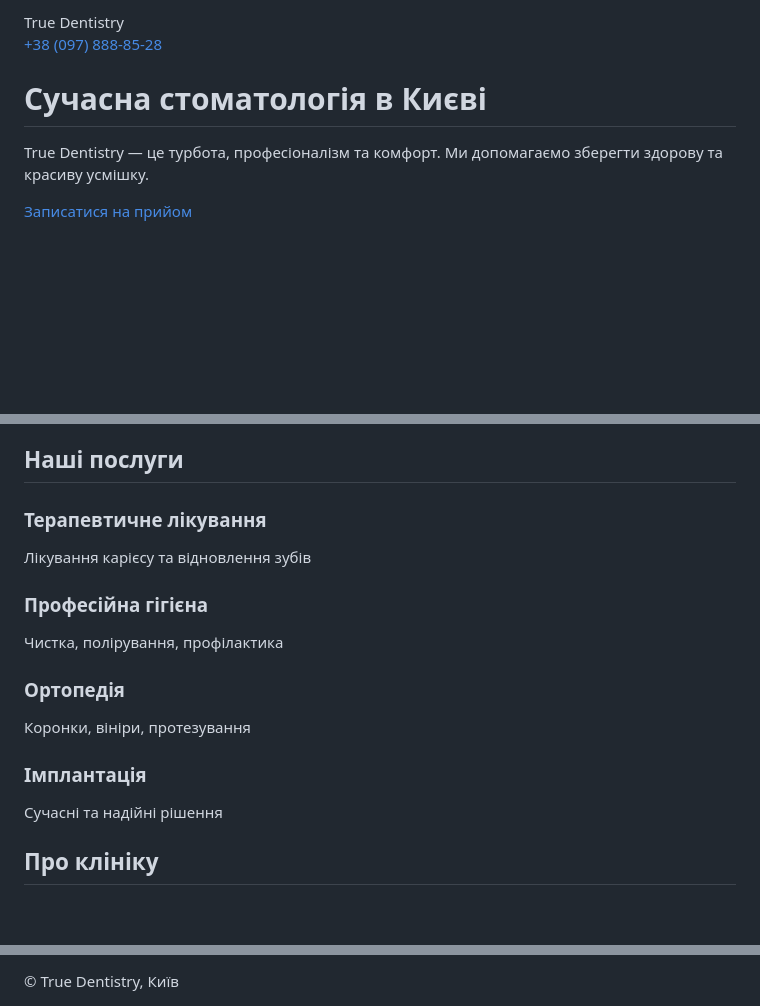
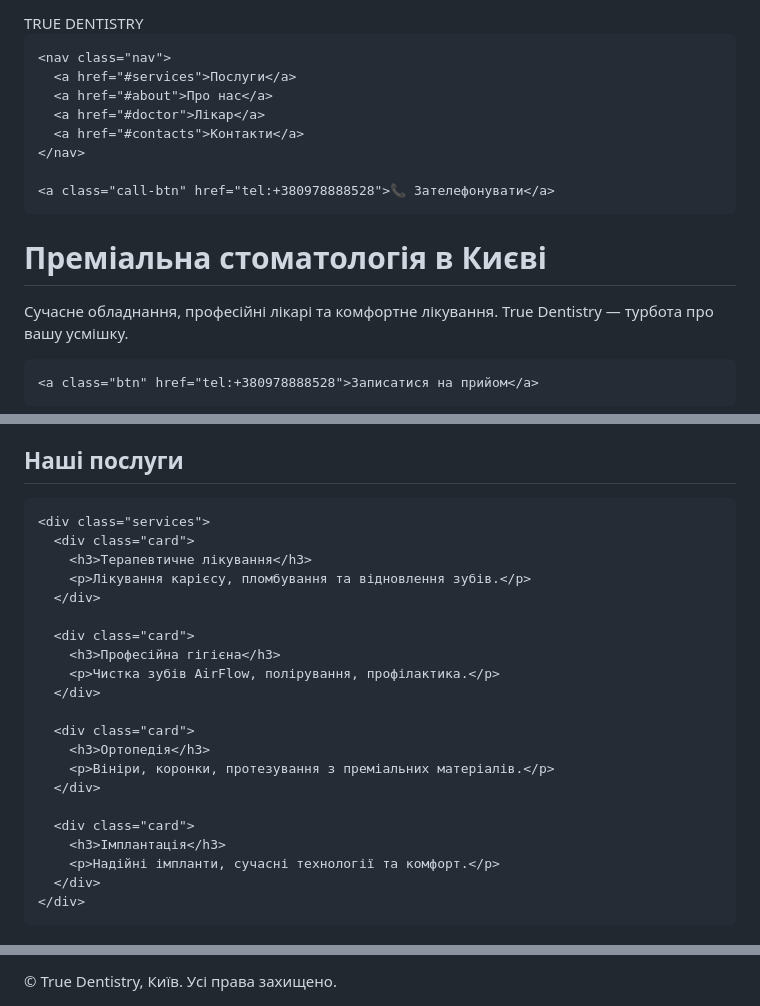
Before and after one commit to kistya8044-beep/true-dentistry, a Markdown page: README.md, 3 parts joined by grey strips. Rendered like a GitHub page; blank space fills up the shorter version.

```diff
--- a/README.md
+++ b/README.md
@@ -227,16 +183,27 @@ body {
     }
-  </style></head>
-<body><header>
-  <div class="container header-flex">
-    <!-- ЗАМІНІТЬ ЦЕЙ ТЕКСТ НА ЛОГОТИП (img), КОЛИ БУДЕ ПОТРІБНО -->
-    <div class="logo">True Dentistry</div>
-    <a class="phone" href="tel:+380978888528">+38 (097) 888-85-28</a>
-  </div>
-</header><section class="hero">
-  <div class="container">
-    <h1>Сучасна стоматологія в Києві</h1>
-    <p>
-      True Dentistry — це турбота, професіоналізм та комфорт.
-      Ми допомагаємо зберегти здорову та красиву усмішку.
-    </p>
+  </style>
+</head>
+
+<body>
+
+  <!-- HEADER -->
+  <header class="header">
+    <div class="logo">TRUE DENTISTRY</div>
+
+    <nav class="nav">
+      <a href="#services">Послуги</a>
+      <a href="#about">Про нас</a>
+      <a href="#doctor">Лікар</a>
+      <a href="#contacts">Контакти</a>
+    </nav>
+
+    <a class="call-btn" href="tel:+380978888528">📞 Зателефонувати</a>
+  </header>
+
+  <!-- HERO -->
+  <section class="hero">
+    <h1>Преміальна стоматологія в Києві</h1>
+    <p>Сучасне обладнання, професійні лікарі та комфортне лікування.
+      True Dentistry — турбота про вашу усмішку.</p>
+
     <a class="btn" href="tel:+380978888528">Записатися на прийом</a>
@@ -246,19 +214,23 @@ body {
     <h2 class="section-title">Наші послуги</h2>
+
     <div class="services">
       <div class="card">
         <h3>Терапевтичне лікування</h3>
-        <p>Лікування карієсу та відновлення зубів</p>
+        <p>Лікування карієсу, пломбування та відновлення зубів.</p>
       </div>
+
       <div class="card">
         <h3>Професійна гігієна</h3>
-        <p>Чистка, полірування, профілактика</p>
+        <p>Чистка зубів AirFlow, полірування, профілактика.</p>
       </div>
+
       <div class="card">
         <h3>Ортопедія</h3>
-        <p>Коронки, вініри, протезування</p>
+        <p>Вініри, коронки, протезування з преміальних матеріалів.</p>
       </div>
+
       <div class="card">
         <h3>Імплантація</h3>
-        <p>Сучасні та надійні рішення</p>
+        <p>Надійні імпланти, сучасні технології та комфорт.</p>
       </div>
     </div>
@@ -292,6 +275,10 @@ body {
     </div>
-  </div>
-</section><footer>
-  <p>© True Dentistry, Київ</p>
-</footer></body>
+  </section>
+
+  <!-- FOOTER -->
+  <footer>
+    © True Dentistry, Київ. Усі права захищено.
+  </footer>
+
+</body>
 </html>
```
Also changed, not shown: other parts of README.md (+197 -229 lines).
